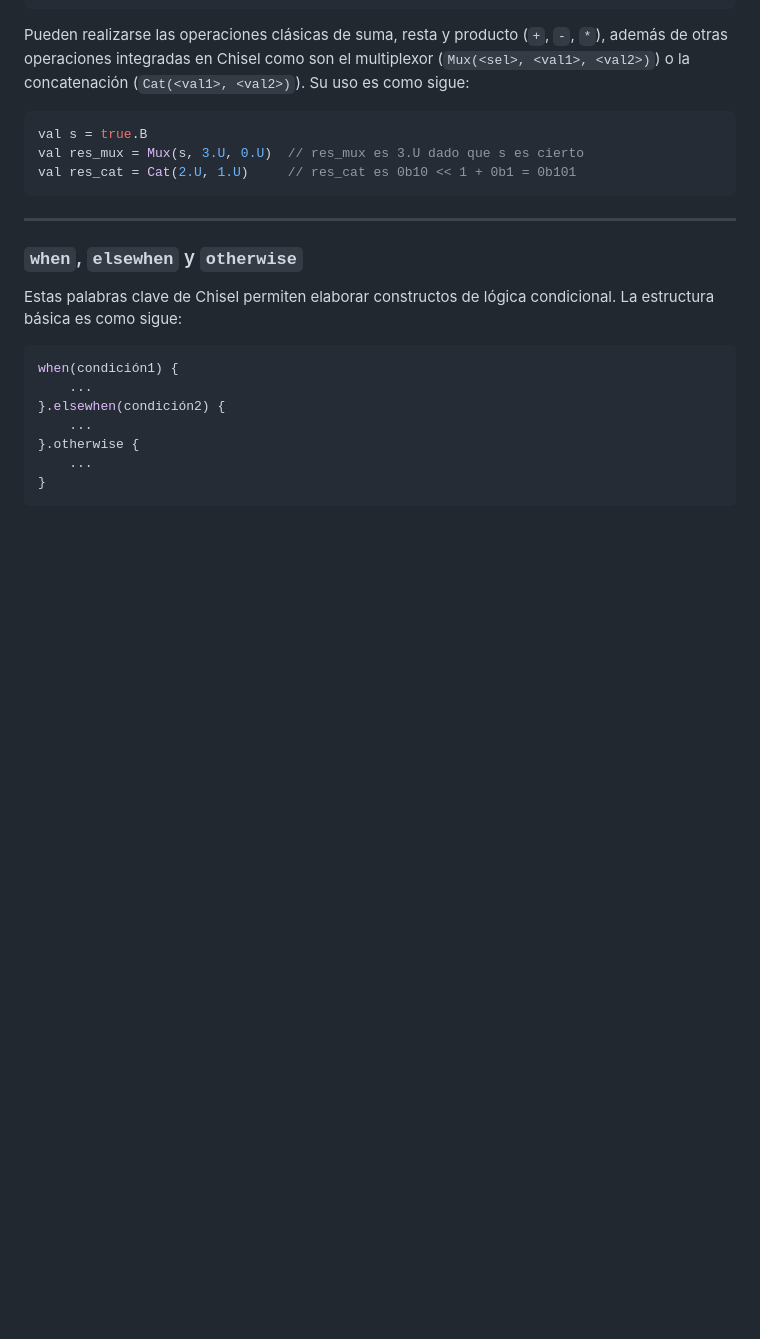
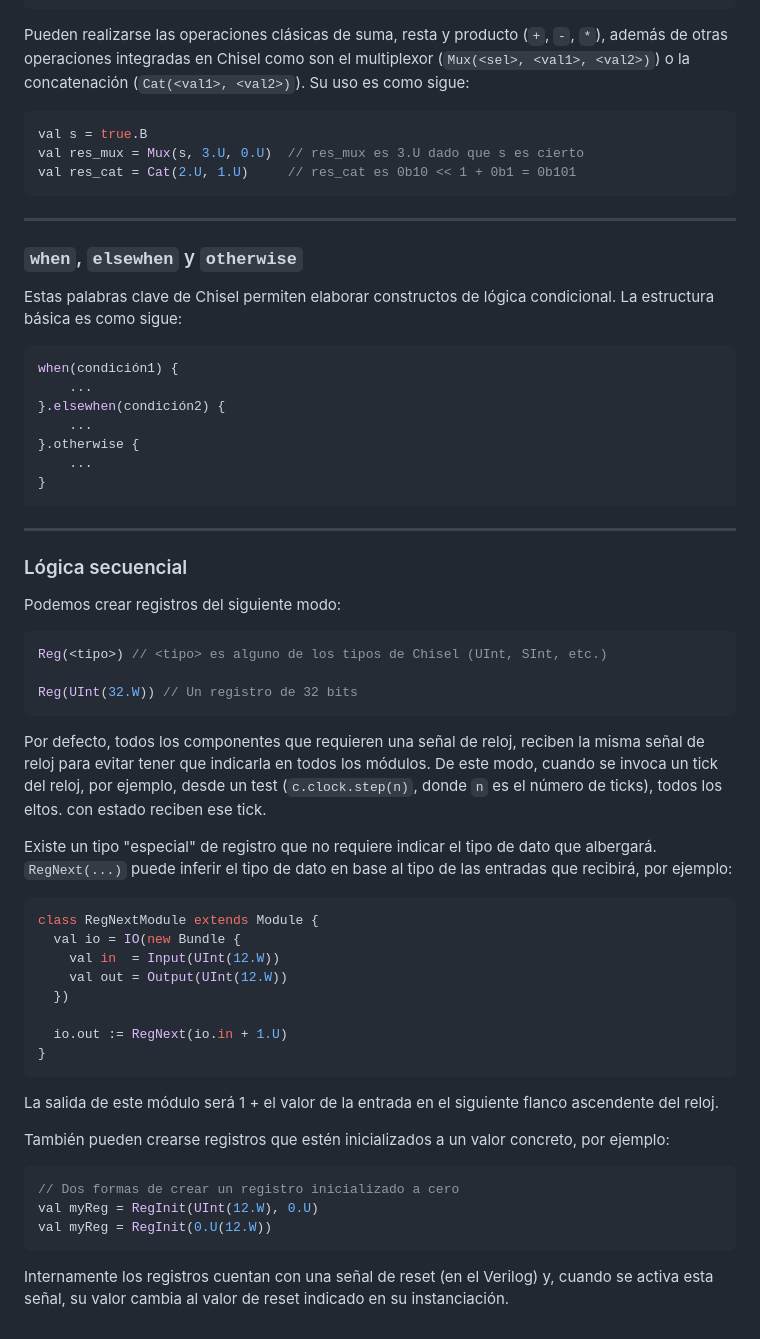
Before and after one commit to eon0111/RISC-V-CPU, a Markdown page: doc/my-cheatsheet.md, the part around the change printed below. GitHub-like rendering; blank space fills up the shorter version.

Commit message:
Fin 'sequential-logic'

````diff
--- a/doc/my-cheatsheet.md
+++ b/doc/my-cheatsheet.md
@@ -291,7 +283,6 @@ val res_cat = Cat(2.U, 1.U)		// res_cat es 0b10 << 1 + 0b1 = 0b101
 ```
 
 ---
-
 ### ```when```, ```elsewhen``` y ```otherwise```
 
 Estas palabras clave de Chisel permiten elaborar constructos de lógica condicional. La estructura básica es como sigue:
@@ -306,6 +297,42 @@ when(condición1) {
 }
 ```
 
+---
+### Lógica secuencial
+
+Podemos crear registros del siguiente modo:
+
+```scala
+Reg(<tipo>)	// <tipo> es alguno de los tipos de Chisel (UInt, SInt, etc.)
+
+Reg(UInt(32.W))	// Un registro de 32 bits
+```
+Por defecto, todos los componentes que requieren una señal de reloj, reciben la misma señal de reloj para evitar tener que indicarla en todos los módulos. De este modo, cuando se invoca un tick del reloj, por ejemplo, desde un test (```c.clock.step(n)```, donde ```n``` es el número de ticks), todos los eltos. con estado reciben ese tick.
+
+Existe un tipo "especial" de registro que no requiere indicar el tipo de dato que albergará. ```RegNext(...)``` puede inferir el tipo de dato en base al tipo de las entradas que recibirá, por ejemplo:
+
+```scala
+class RegNextModule extends Module {
+  val io = IO(new Bundle {
+    val in  = Input(UInt(12.W))
+    val out = Output(UInt(12.W))
+  })
+
+  io.out := RegNext(io.in + 1.U)
+}
+```
+
+La salida de este módulo será 1 + el valor de la entrada en el siguiente flanco ascendente del reloj.
+
+También pueden crearse registros que estén inicializados a un valor concreto, por ejemplo:
+
+```scala
+// Dos formas de crear un registro inicializado a cero
+val myReg = RegInit(UInt(12.W), 0.U)
+val myReg = RegInit(0.U(12.W))
+```
+
+Internamente los registros cuentan con una señal de reset (en el Verilog) y, cuando se activa esta señal, su valor cambia al valor de reset indicado en su instanciación.
 
 
 
````
Also changed, not shown: other parts of doc/my-cheatsheet.md (+1 -8 lines).
